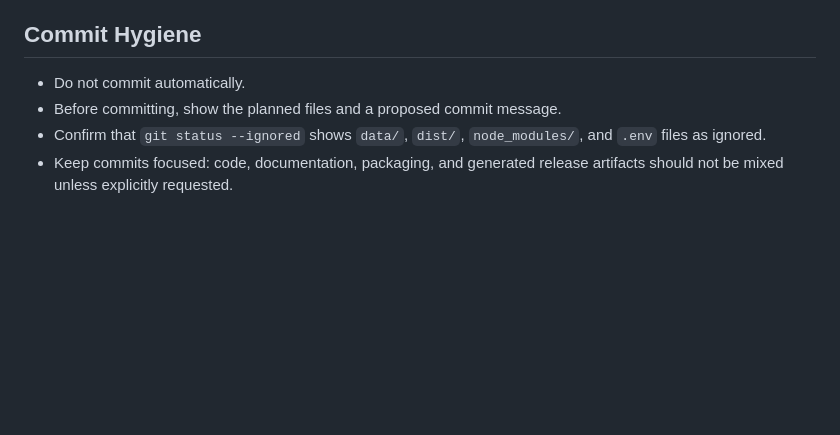
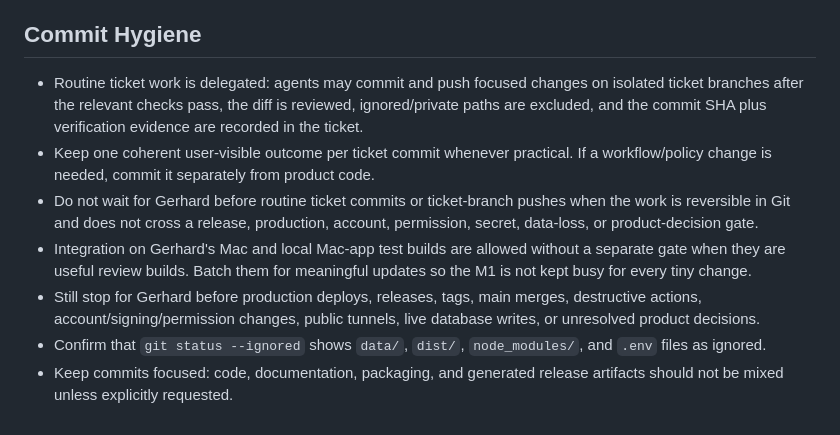
Before and after one commit to kollinger/llm-usage-dashboard, a Markdown page: AGENTS.md, the part around the change. GitHub-like rendering; blank space fills up the shorter version.

Commit message:
docs: delegate ticket branch workflow
Allow agents to commit and push reversible ticket-branch work after checks and diff review, while keeping production, release, account, permission, and product-decision gates protected. Clarify that Mac app test builds may be batched for meaningful review updates to avoid unnecessary M1 load.

```diff
--- a/AGENTS.md
+++ b/AGENTS.md
@@ -97,7 +97,20 @@ an older `dist/` artifact.
 
 ## Commit Hygiene
 
-- Do not commit automatically.
-- Before committing, show the planned files and a proposed commit message.
+- Routine ticket work is delegated: agents may commit and push focused changes
+  on isolated ticket branches after the relevant checks pass, the diff is
+  reviewed, ignored/private paths are excluded, and the commit SHA plus
+  verification evidence are recorded in the ticket.
+- Keep one coherent user-visible outcome per ticket commit whenever practical.
+  If a workflow/policy change is needed, commit it separately from product code.
+- Do not wait for Gerhard before routine ticket commits or ticket-branch pushes
+  when the work is reversible in Git and does not cross a release, production,
+  account, permission, secret, data-loss, or product-decision gate.
+- Integration on Gerhard's Mac and local Mac-app test builds are allowed without
+  a separate gate when they are useful review builds. Batch them for meaningful
+  updates so the M1 is not kept busy for every tiny change.
+- Still stop for Gerhard before production deploys, releases, tags, main merges,
+  destructive actions, account/signing/permission changes, public tunnels, live
+  database writes, or unresolved product decisions.
 - Confirm that `git status --ignored` shows `data/`, `dist/`, `node_modules/`, and `.env` files as ignored.
 - Keep commits focused: code, documentation, packaging, and generated release artifacts should not be mixed unless explicitly requested.
```
